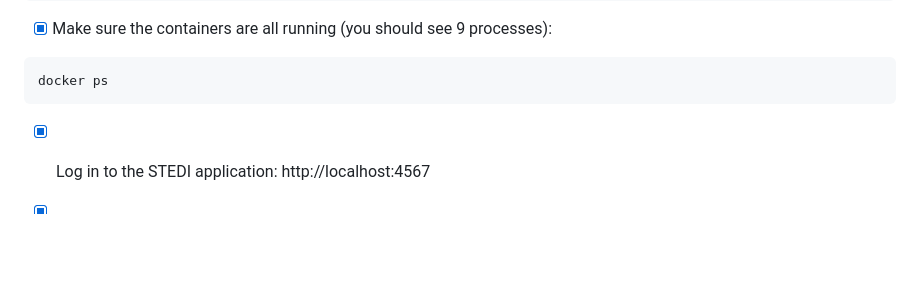
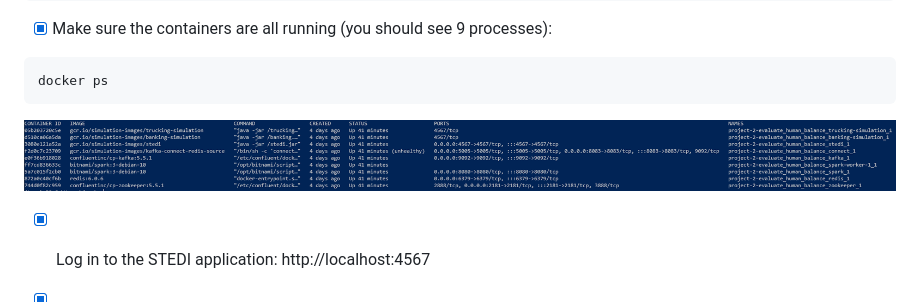
Before and after one commit to jbmadsen/udacity-data-streaming-nano-degree, a Markdown page: project-2-evaluate_human_balance/README.md, the part around the change. GitHub-like rendering; pictures changed too: project-2-evaluate_human_balance/images/docker-ps.png (added); blank space fills up the shorter version.

Commit message:
Added image of all docker processes

````diff
--- a/project-2-evaluate_human_balance/README.md
+++ b/project-2-evaluate_human_balance/README.md
@@ -12,6 +12,9 @@ docker-compose up
 ```
 docker ps
 ```
+
+![Image](images/docker-ps.png)
+
 - [x] Log in to the STEDI application: http://localhost:4567
 
 - [x] Click Create New Customer, create a test customer and submit
````
